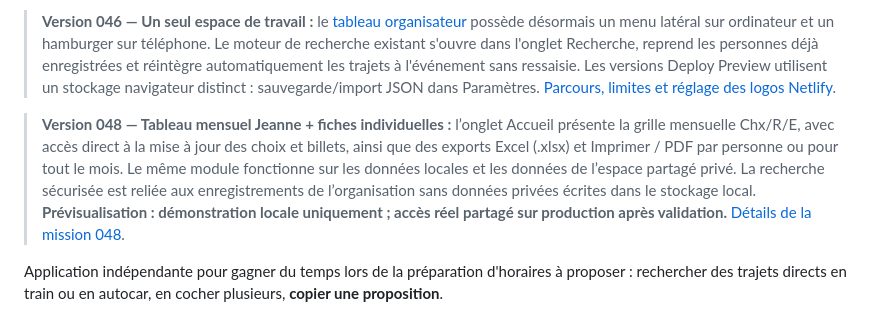
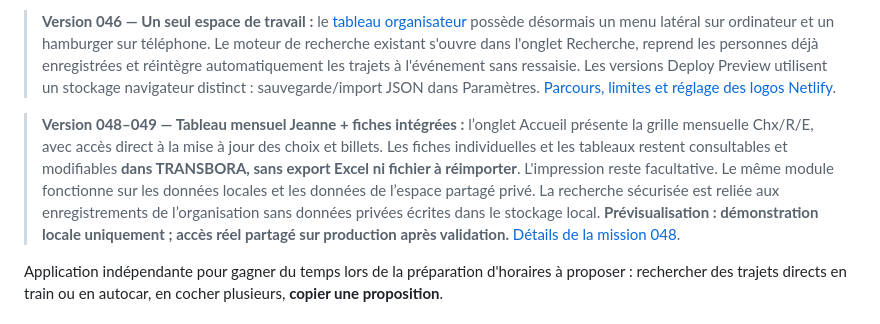
Before and after one commit to ludodulac/Transbora, a Markdown page: README.md, the part around the change. Rendered like a GitHub page.

Commit message:
docs(049): no Excel export required in daily organizer workflow

```diff
--- a/README.md
+++ b/README.md
@@ -6,7 +6,7 @@
 
 > **Version 046 — Un seul espace de travail :** le [tableau organisateur](https://transbora-ludo.netlify.app/organisation.html) possède désormais un menu latéral sur ordinateur et un hamburger sur téléphone. Le moteur de recherche existant s'ouvre dans l'onglet Recherche, reprend les personnes déjà enregistrées et réintègre automatiquement les trajets à l'événement sans ressaisie. Les versions Deploy Preview utilisent un stockage navigateur distinct : sauvegarde/import JSON dans Paramètres. [Parcours, limites et réglage des logos Netlify](docs/interface-unifiee-046.md).
 
-> **Version 048 — Tableau mensuel Jeanne + fiches individuelles :** l’onglet Accueil présente la grille mensuelle Chx/R/E, avec accès direct à la mise à jour des choix et billets, ainsi que des exports Excel (.xlsx) et Imprimer / PDF par personne ou pour tout le mois. Le même module fonctionne sur les données locales et les données de l’espace partagé privé. La recherche sécurisée est reliée aux enregistrements de l’organisation sans données privées écrites dans le stockage local. **Prévisualisation : démonstration locale uniquement ; accès réel partagé sur production après validation.** [Détails de la mission 048](docs/jeanne-workflows-048.md).
+> **Version 048–049 — Tableau mensuel Jeanne + fiches intégrées :** l’onglet Accueil présente la grille mensuelle Chx/R/E, avec accès direct à la mise à jour des choix et billets. Les fiches individuelles et les tableaux restent consultables et modifiables **dans TRANSBORA, sans export Excel ni fichier à réimporter**. L'impression reste facultative. Le même module fonctionne sur les données locales et les données de l’espace partagé privé. La recherche sécurisée est reliée aux enregistrements de l’organisation sans données privées écrites dans le stockage local. **Prévisualisation : démonstration locale uniquement ; accès réel partagé sur production après validation.** [Détails de la mission 048](docs/jeanne-workflows-048.md).
 
 Application indépendante pour gagner du temps lors de la préparation d'horaires à proposer : rechercher des trajets directs en train ou en autocar, en cocher plusieurs, **copier une proposition**.
 
```
